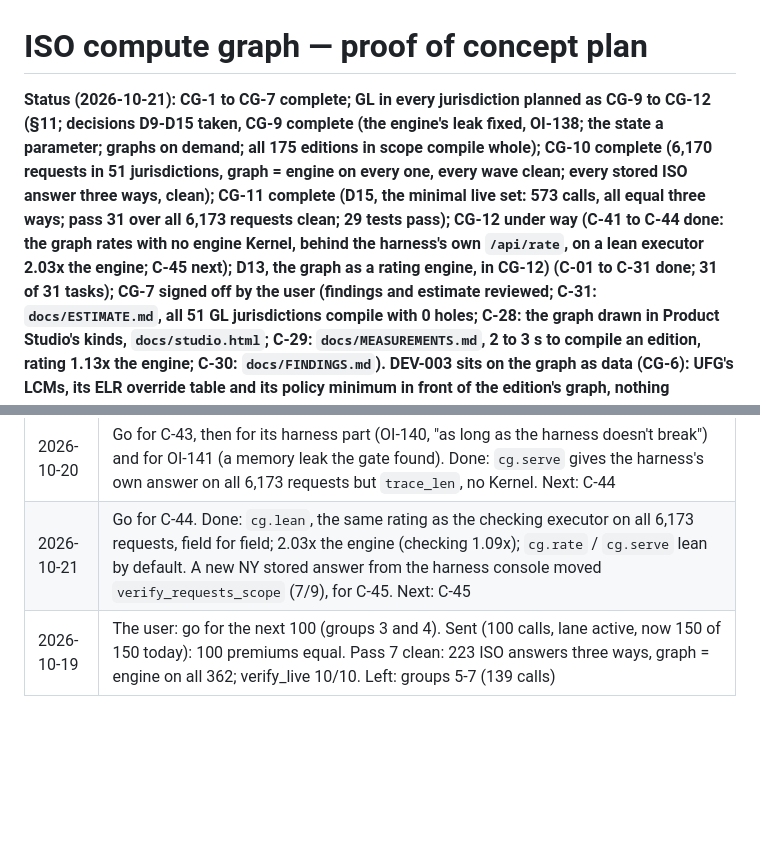
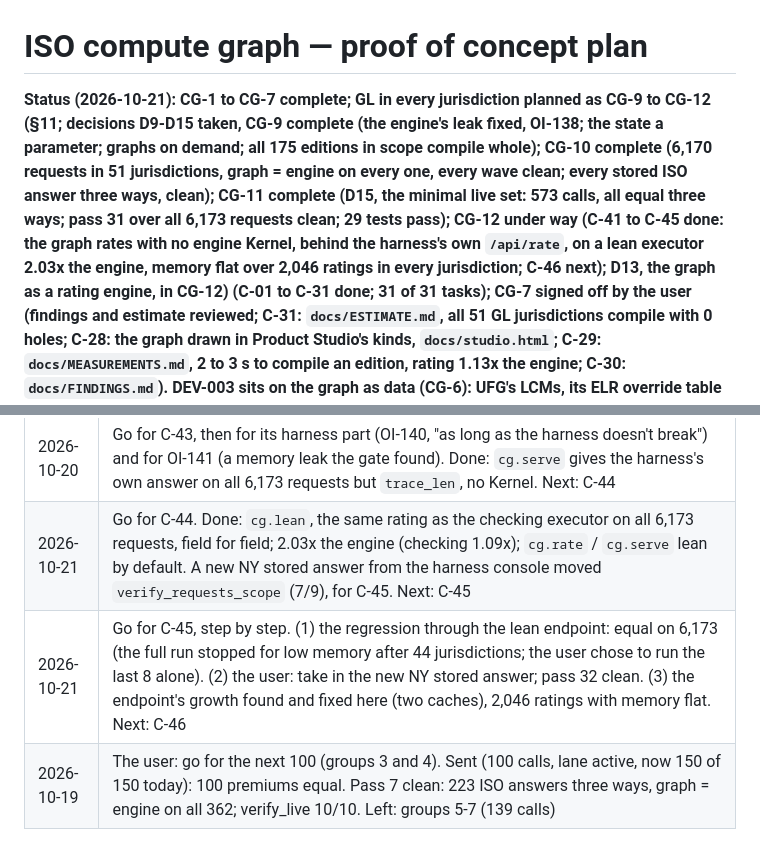
Before and after one commit to Federato/recursive_harness, a Markdown page: docs/ISO-COMPUTE-GRAPH-PLAN.md, 2 parts joined by grey strips. Drawn GitHub-style; blank space fills up the shorter version.

Commit message:
ISO-COMPUTE-GRAPH-PLAN: C-45 done
Co-Authored-By: Claude Opus 5.5 (1M context) <noreply@anthropic.com>

```diff
--- a/docs/ISO-COMPUTE-GRAPH-PLAN.md
+++ b/docs/ISO-COMPUTE-GRAPH-PLAN.md
@@ -2,7 +2,7 @@
 
 # ISO compute graph — proof of concept plan
 
-**Status (2026-10-21): CG-1 to CG-7 complete; GL in every jurisdiction planned as CG-9 to CG-12 (§11; decisions D9-D15 taken, **CG-9 complete** (the engine's leak fixed, OI-138; the state a parameter; graphs on demand; all 175 editions in scope compile whole); **CG-10 complete** (6,170 requests in 51 jurisdictions, graph = engine on every one, every wave clean; every stored ISO answer three ways, clean); **CG-11 complete** (D15, the minimal live set: 573 calls, all equal three ways; pass 31 over all 6,173 requests clean; 29 tests pass); CG-12 under way (C-41 to C-44 done: the graph rates with no engine Kernel, behind the harness's own `/api/rate`, on a lean executor 2.03x the engine; C-45 next); D13, the graph as a rating engine, in CG-12) (C-01 to C-31 done; 31 of 31
+**Status (2026-10-21): CG-1 to CG-7 complete; GL in every jurisdiction planned as CG-9 to CG-12 (§11; decisions D9-D15 taken, **CG-9 complete** (the engine's leak fixed, OI-138; the state a parameter; graphs on demand; all 175 editions in scope compile whole); **CG-10 complete** (6,170 requests in 51 jurisdictions, graph = engine on every one, every wave clean; every stored ISO answer three ways, clean); **CG-11 complete** (D15, the minimal live set: 573 calls, all equal three ways; pass 31 over all 6,173 requests clean; 29 tests pass); CG-12 under way (C-41 to C-45 done: the graph rates with no engine Kernel, behind the harness's own `/api/rate`, on a lean executor 2.03x the engine, memory flat over 2,046 ratings in every jurisdiction; C-46 next); D13, the graph as a rating engine, in CG-12) (C-01 to C-31 done; 31 of 31
 tasks); CG-7 signed off by the user (findings and estimate reviewed; C-31: `docs/ESTIMATE.md`, all 51 GL jurisdictions compile with 0 holes; C-28: the graph drawn in Product Studio's kinds, `docs/studio.html`; C-29: `docs/MEASUREMENTS.md`, 2 to 3 s to compile an edition, rating 1.13x the engine; C-30: `docs/FINDINGS.md`). **DEV-003 sits on the graph as data** (CG-6): UFG's LCMs, its ELR
 override table and its policy minimum in front of the edition's graph, nothing recompiled; U8 three ways 2,828 / 3,818
 / 830. Every instruction in ISO's Iowa GL programs compiles into the graph (0 holes in all 5 editions); whole requests
@@ -401,6 +401,7 @@ answers in its answer store (§5, step 3).
 | 2026-10-20 | Go for all of C-42, the harness part included. Done: harness OI-139 (checks as plain functions); `cg.rate` rates all 6,173 requests equal to the engine with no Kernel; the C-40 test count corrected (29, not 31). Next: C-43 |
 | 2026-10-20 | Go for C-43, then for its harness part (OI-140, "as long as the harness doesn't break") and for OI-141 (a memory leak the gate found). Done: `cg.serve` gives the harness's own answer on all 6,173 requests but `trace_len`, no Kernel. Next: C-44 |
 | 2026-10-21 | Go for C-44. Done: `cg.lean`, the same rating as the checking executor on all 6,173 requests, field for field; 2.03x the engine (checking 1.09x); `cg.rate` / `cg.serve` lean by default. A new NY stored answer from the harness console moved `verify_requests_scope` (7/9), for C-45. Next: C-45 |
+| 2026-10-21 | Go for C-45, step by step. (1) the regression through the lean endpoint: equal on 6,173 (the full run stopped for low memory after 44 jurisdictions; the user chose to run the last 8 alone). (2) the user: take in the new NY stored answer; pass 32 clean. (3) the endpoint's growth found and fixed here (two caches), 2,046 ratings with memory flat. Next: C-46 |
 | 2026-10-19 | The user: go for the next 100 (groups 3 and 4). Sent (100 calls, lane active, now 150 of 150 today): 100 premiums equal. Pass 7 clean: 223 ISO answers three ways, graph = engine on all 362; verify_live 10/10. Left: groups 5-7 (139 calls) |
 
 ## 11. GL in every jurisdiction (CG-9 to CG-12, added 2026-10-19)
```
Also changed, not shown: other parts of docs/ISO-COMPUTE-GRAPH-PLAN.md (+1 -1 lines).
